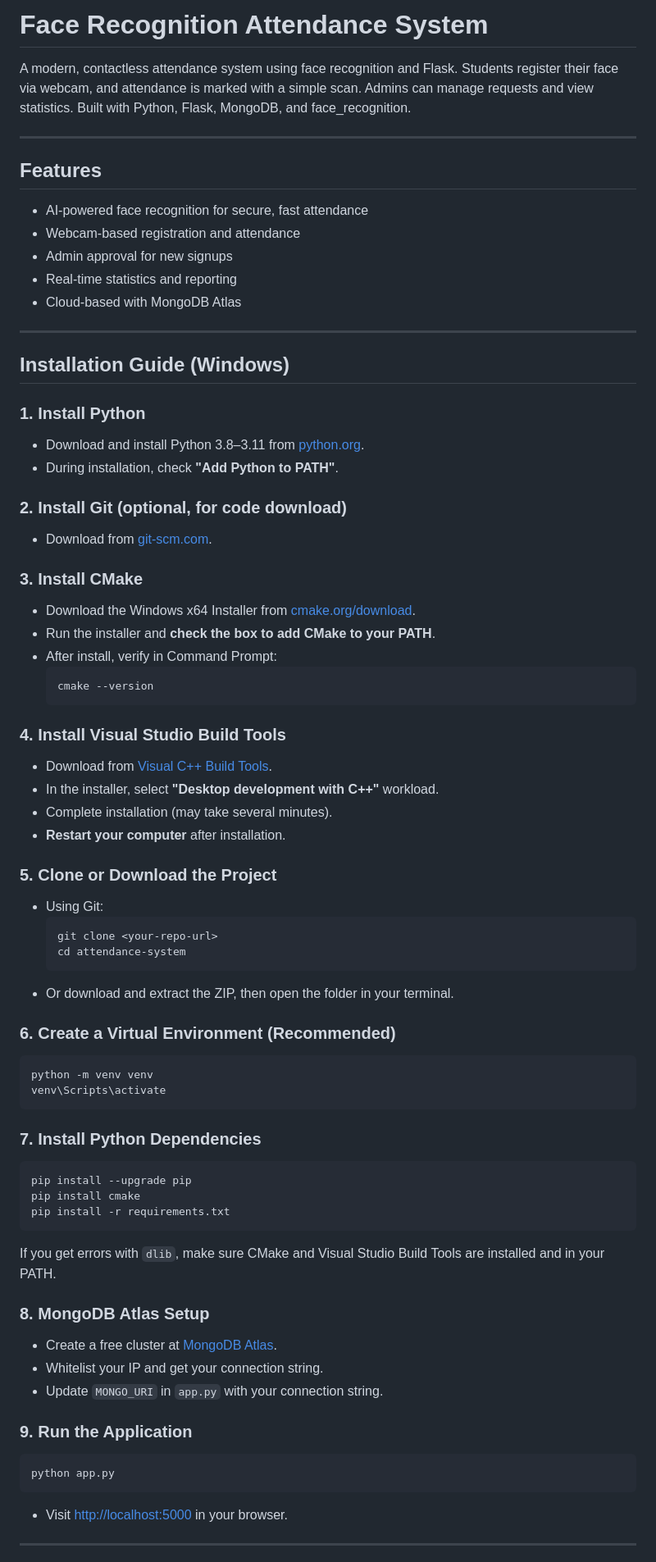
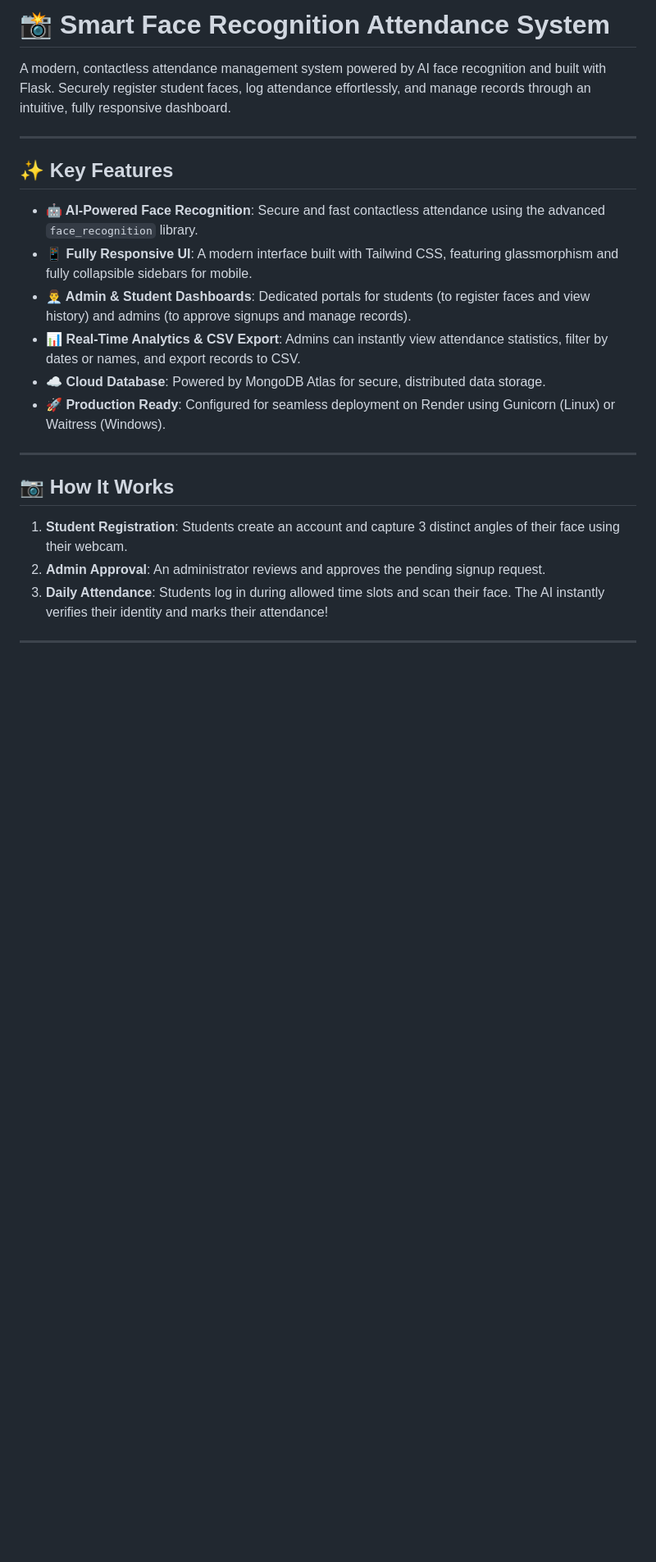
Before and after one commit to ghvnmanideep/Smart-Attendance-System, a Markdown page: README.md, the part around one of its changes. Shown at 82% size. Rendered like a GitHub page; blank space fills up the shorter version.

````diff
--- a/README.md
+++ b/README.md
@@ -1,73 +1,25 @@
-# Face Recognition Attendance System
+# 📸 Smart Face Recognition Attendance System
 
-A modern, contactless attendance system using face recognition and Flask. Students register their face via webcam, and attendance is marked with a simple scan. Admins can manage requests and view statistics. Built with Python, Flask, MongoDB, and face_recognition.
+A modern, contactless attendance management system powered by AI face recognition and built with Flask. Securely register student faces, log attendance effortlessly, and manage records through an intuitive, fully responsive dashboard.
 
 ---
 
-## Features
-- AI-powered face recognition for secure, fast attendance
-- Webcam-based registration and attendance
-- Admin approval for new signups
-- Real-time statistics and reporting
-- Cloud-based with MongoDB Atlas
+## ✨ Key Features
+
+- **🤖 AI-Powered Face Recognition**: Secure and fast contactless attendance using the advanced `face_recognition` library.
+- **📱 Fully Responsive UI**: A modern interface built with Tailwind CSS, featuring glassmorphism and fully collapsible sidebars for mobile.
+- **👨‍💼 Admin & Student Dashboards**: Dedicated portals for students (to register faces and view history) and admins (to approve signups and manage records).
+- **📊 Real-Time Analytics & CSV Export**: Admins can instantly view attendance statistics, filter by dates or names, and export records to CSV.
+- **☁️ Cloud Database**: Powered by MongoDB Atlas for secure, distributed data storage.
+- **🚀 Production Ready**: Configured for seamless deployment on Render using Gunicorn (Linux) or Waitress (Windows).
 
 ---
 
-## Installation Guide (Windows)
+## 📷 How It Works
 
-### 1. **Install Python**
-- Download and install Python 3.8–3.11 from [python.org](https://www.python.org/downloads/).
-- During installation, check **"Add Python to PATH"**.
-
-### 2. **Install Git (optional, for code download)**
-- Download from [git-scm.com](https://git-scm.com/download/win).
-
-### 3. **Install CMake**
-- Download the Windows x64 Installer from [cmake.org/download](https://cmake.org/download/).
-- Run the installer and **check the box to add CMake to your PATH**.
-- After install, verify in Command Prompt:
-  ```sh
-  cmake --version
-  ```
-
-### 4. **Install Visual Studio Build Tools**
-- Download from [Visual C++ Build Tools](https://visualstudio.microsoft.com/visual-cpp-build-tools/).
-- In the installer, select **"Desktop development with C++"** workload.
-- Complete installation (may take several minutes).
-- **Restart your computer** after installation.
-
-### 5. **Clone or Download the Project**
-- Using Git:
-  ```sh
-  git clone <your-repo-url>
-  cd attendance-system
-  ```
-- Or download and extract the ZIP, then open the folder in your terminal.
-
-### 6. **Create a Virtual Environment (Recommended)**
-```sh
-python -m venv venv
-venv\Scripts\activate
-```
-
-### 7. **Install Python Dependencies**
-```sh
-pip install --upgrade pip
-pip install cmake
-pip install -r requirements.txt
-```
-If you get errors with `dlib`, make sure CMake and Visual Studio Build Tools are installed and in your PATH.
-
-### 8. **MongoDB Atlas Setup**
-- Create a free cluster at [MongoDB Atlas](https://www.mongodb.com/cloud/atlas).
-- Whitelist your IP and get your connection string.
-- Update `MONGO_URI` in `app.py` with your connection string.
-
-### 9. **Run the Application**
-```sh
-python app.py
-```
-- Visit [http://localhost:5000](http://localhost:5000) in your browser.
+1. **Student Registration**: Students create an account and capture 3 distinct angles of their face using their webcam.
+2. **Admin Approval**: An administrator reviews and approves the pending signup request.
+3. **Daily Attendance**: Students log in during allowed time slots and scan their face. The AI instantly verifies their identity and marks their attendance!
 
 ---
 
````
Also changed, not shown: other parts of README.md (+47 -28 lines).
